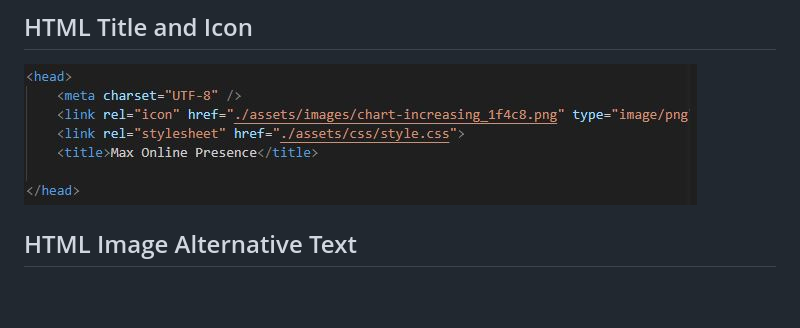
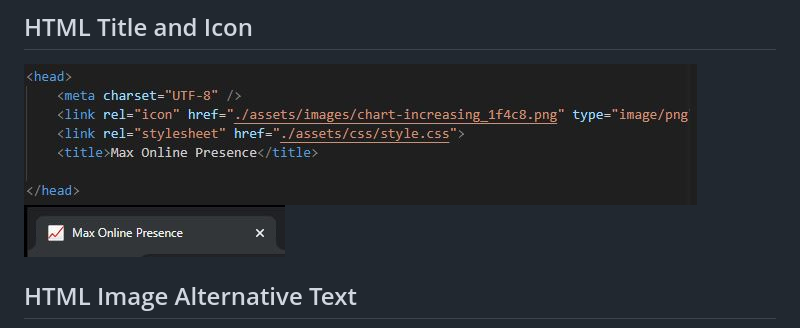
Before and after one commit to santis1001/cautious-robot, a Markdown page: README.md, the part around the change. GitHub-like rendering; pictures changed too: assets/screenshots/HTML_Tab.JPG (added); blank space fills up the shorter version.

```diff
--- a/README.md
+++ b/README.md
@@ -23,6 +23,7 @@ THEN I find a concise, descriptive title
 ![CSS snip showing comments](./assets/screenshots/CSS_snipped.JPG)
 ## HTML Title and Icon
 ![HTML snip showing the head section where it was added a title and icon](./assets/screenshots/HTML_Head_Title_Icon.JPG)
+![](./assets/screenshots/HTML_Tab.JPG)
 ## HTML Image Alternative Text
 ![HTML snip showing the first box section where it was added the alternative text for the image](./assets/screenshots/HTML_Content_SEO_Box.JPG)
 
```
